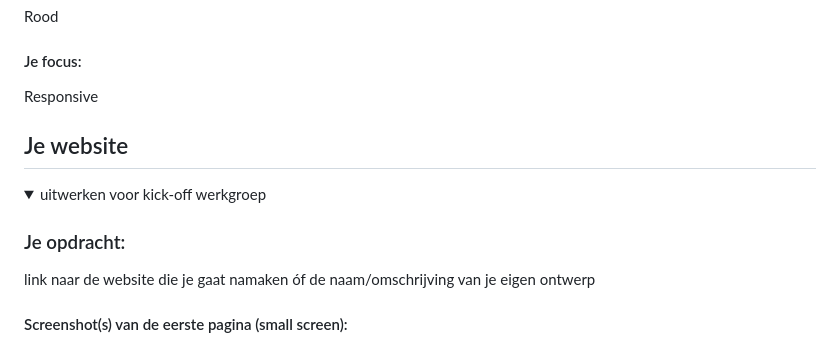
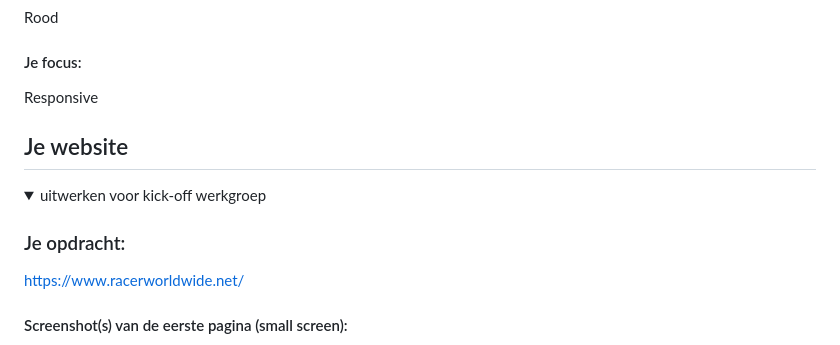
Before and after one commit to BigDiaz/FrontEndDev, a Markdown page: README.md, the part around the change printed below. Rendered like a GitHub page.

```diff
--- a/README.md
+++ b/README.md
@@ -26,16 +26,12 @@ Nb. Door *open* toe te voegen aan een *details* element kun je deze standaard op
 
 </details>
 
-
-
-
-
 ## Je website
 
 <details open>
   <summary>uitwerken voor kick-off werkgroep</summary>
 
   ### Je opdracht:
-  link naar de website die je gaat namaken óf de naam/omschrijving van je eigen ontwerp
+  https://www.racerworldwide.net/
 
   #### Screenshot(s) van de eerste pagina (small screen):
```
Also changed, not shown: other parts of README.md (+4 -4 lines).
